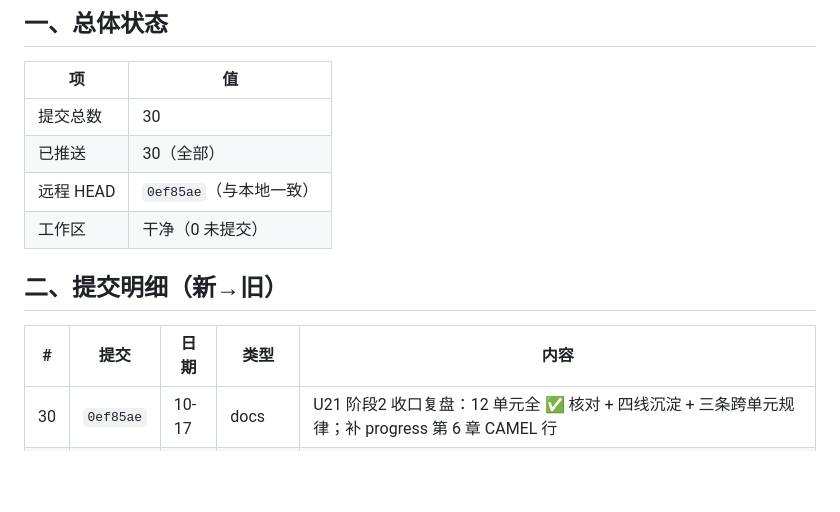
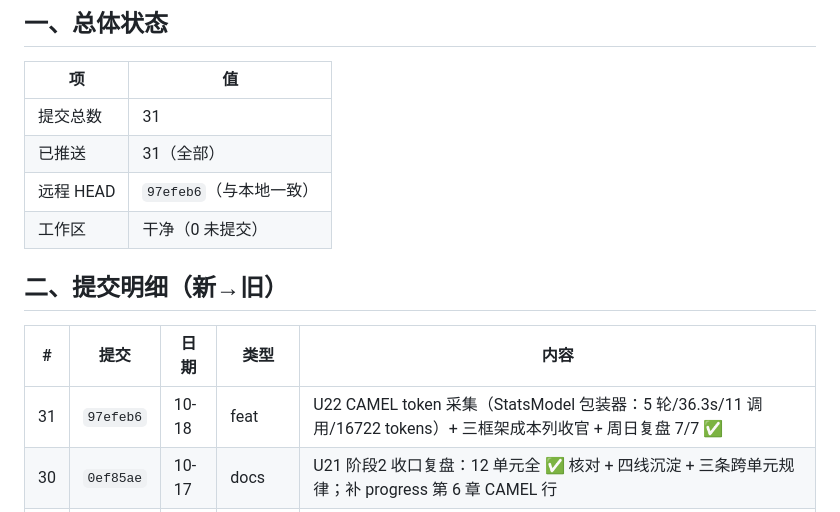
Before and after one commit to m19924772723/ai-agent, a Markdown page: git-push-log.md, the part around the change. Drawn GitHub-style; blank space fills up the shorter version.

Commit message:
docs: git-push-log 更新（31 提交 / HEAD 97efeb6 / U22 行）

```diff
--- a/git-push-log.md
+++ b/git-push-log.md
@@ -9,15 +9,16 @@
 
 | 项 | 值 |
 |---|---|
-| 提交总数 | 30 |
-| 已推送 | 30（全部） |
-| 远程 HEAD | `0ef85ae`（与本地一致） |
+| 提交总数 | 31 |
+| 已推送 | 31（全部） |
+| 远程 HEAD | `97efeb6`（与本地一致） |
 | 工作区 | 干净（0 未提交） |
 
 ## 二、提交明细（新→旧）
 
 | # | 提交 | 日期 | 类型 | 内容 |
 |---|---|---|---|---|
+| 31 | `97efeb6` | 10-18 | feat | U22 CAMEL token 采集（StatsModel 包装器：5 轮/36.3s/11 调用/16722 tokens）+ 三框架成本列收官 + 周日复盘 7/7 ✅ |
 | 30 | `0ef85ae` | 10-17 | docs | U21 阶段2 收口复盘：12 单元全 ✅ 核对 + 四线沉淀 + 三条跨单元规律；补 progress 第 6 章 CAMEL 行 |
 | 29 | `356d4a1` | 10-16 | docs | U20 章节行同步：CAMEL demo 已跑通，三框架对比表收官 |
 | 28 | `aab9b60` | 10-16 | feat | U20 CAMEL 双角色电子书协作（7 轮/84.6s/产出含实证引用）+ 三框架对比表收官 |
```
